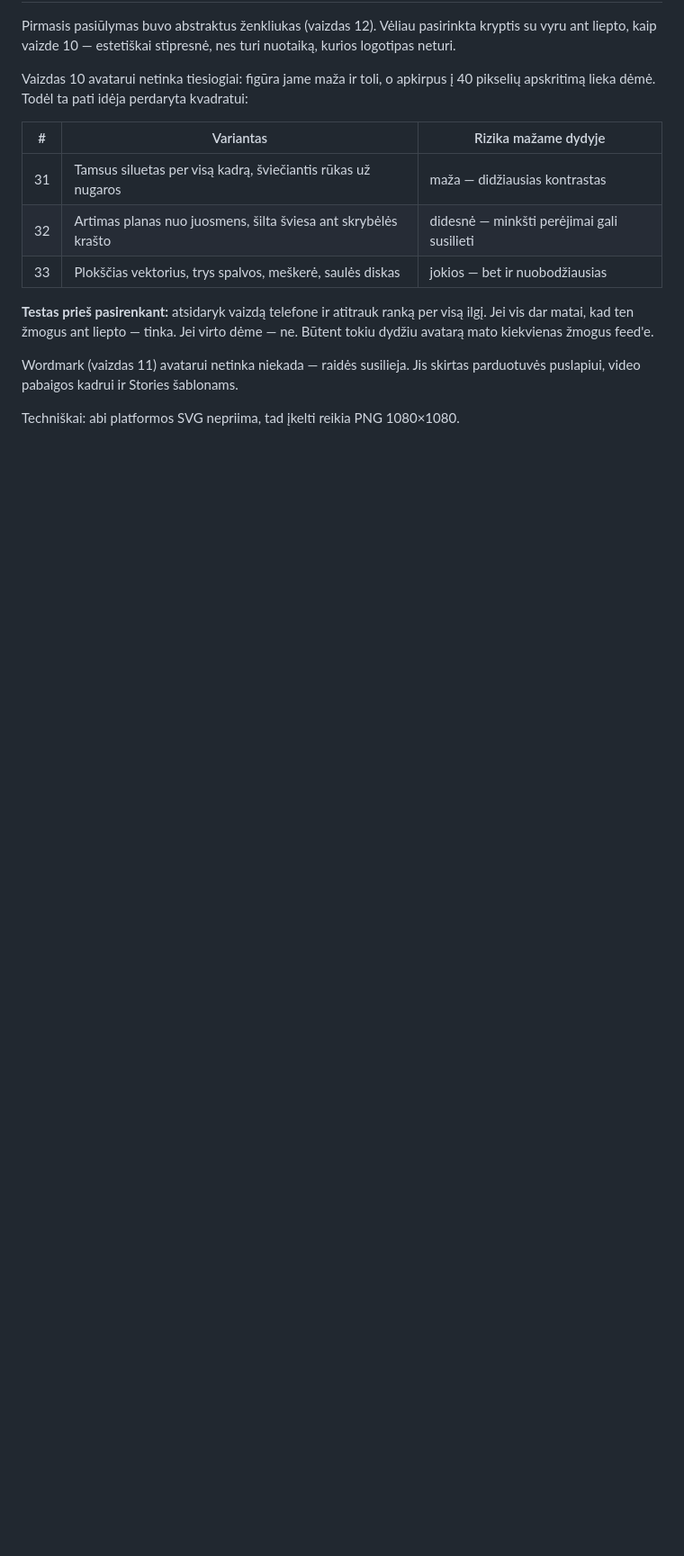
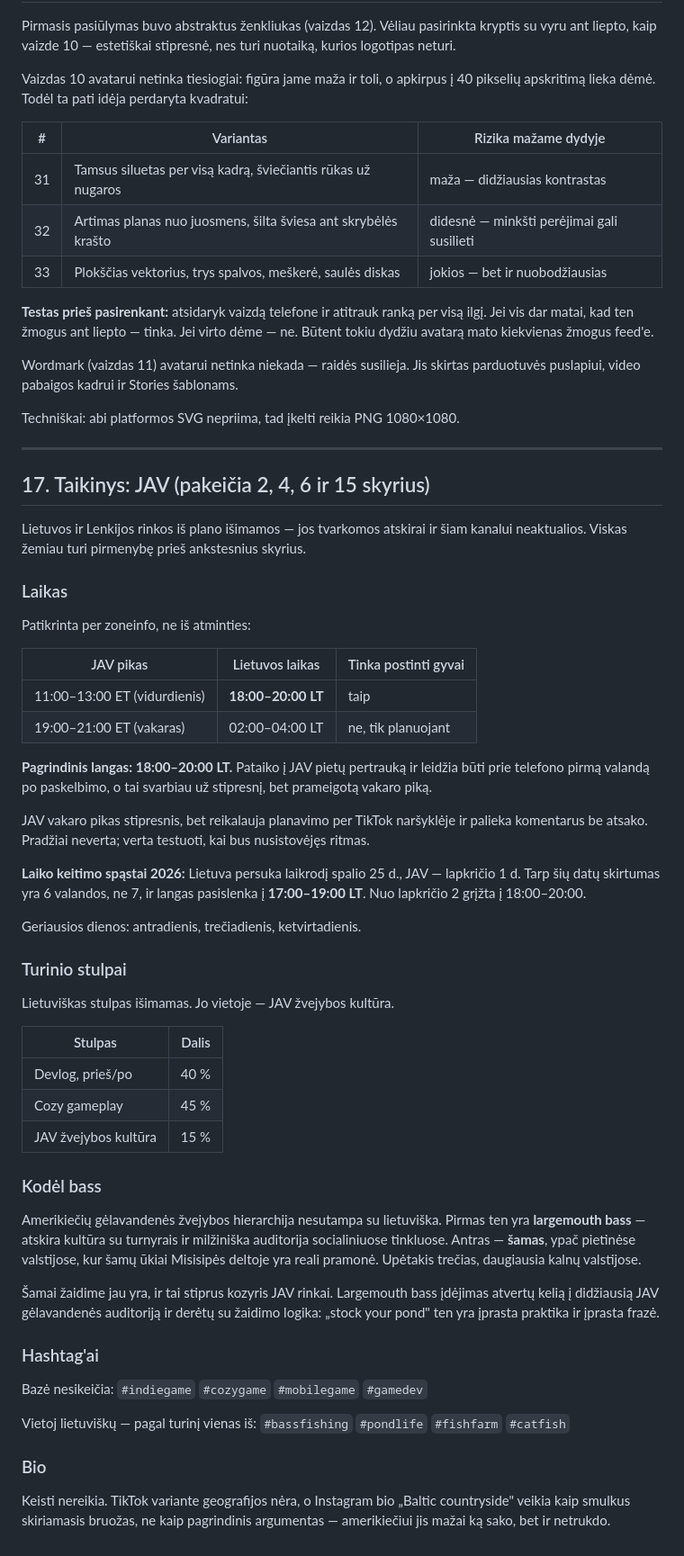
Before and after one commit to svedasgediminas-source/svedasbau.de, a Markdown page: marketing/zuvu-ukis-tiktok-instagram.md, the part around the change. Shown at 90% size. Drawn GitHub-style; blank space fills up the shorter version.

Commit message:
Retarget the channel at the US market
The Lithuanian and Polish markets are handled separately and are not this
channel's concern, so the plan now optimizes for the US alone. This
section takes precedence over the earlier language, timing and pillar
sections.

Timing, computed with zoneinfo rather than recalled: the US midday peak
lands at 18:00-20:00 Lithuanian time, so posts can go out live during a
normal evening and still catch the American lunch scroll, with the author
awake for the first hour of comments. The stronger US evening peak falls
at 02:00-04:00 local and would need scheduling, which costs that first
hour. Also records that Lithuania and the US change clocks a week apart
in 2026, which shifts the window an hour earlier between October 25 and
November 1.

Content: drops the Lithuanian pillar and replaces it with US freshwater
fishing culture, where largemouth bass leads and catfish follows. The
game already has catfish; adding bass would reach the largest freshwater
audience there and fits the pond-stocking premise.

Co-Authored-By: Claude Opus 5 <noreply@anthropic.com>
Claude-Session: https://claude.ai/code/session_01TfEiF1jRhSWN4t6JEYDLp9

```diff
--- a/marketing/zuvu-ukis-tiktok-instagram.md
+++ b/marketing/zuvu-ukis-tiktok-instagram.md
@@ -569,3 +569,70 @@ Wordmark (vaizdas 11) avatarui netinka niekada — raidės susilieja. Jis
 skirtas parduotuvės puslapiui, video pabaigos kadrui ir Stories šablonams.
 
 Techniškai: abi platformos SVG nepriima, tad įkelti reikia PNG 1080×1080.
+
+---
+
+## 17. Taikinys: JAV (pakeičia 2, 4, 6 ir 15 skyrius)
+
+Lietuvos ir Lenkijos rinkos iš plano išimamos — jos tvarkomos atskirai ir
+šiam kanalui neaktualios. Viskas žemiau turi pirmenybę prieš ankstesnius
+skyrius.
+
+### Laikas
+
+Patikrinta per zoneinfo, ne iš atminties:
+
+| JAV pikas | Lietuvos laikas | Tinka postinti gyvai |
+|---|---|---|
+| 11:00–13:00 ET (vidurdienis) | **18:00–20:00 LT** | taip |
+| 19:00–21:00 ET (vakaras) | 02:00–04:00 LT | ne, tik planuojant |
+
+**Pagrindinis langas: 18:00–20:00 LT.** Pataiko į JAV pietų pertrauką ir
+leidžia būti prie telefono pirmą valandą po paskelbimo, o tai svarbiau už
+stipresnį, bet prameigotą vakaro piką.
+
+JAV vakaro pikas stipresnis, bet reikalauja planavimo per TikTok naršyklėje
+ir palieka komentarus be atsako. Pradžiai neverta; verta testuoti, kai bus
+nusistovėjęs ritmas.
+
+**Laiko keitimo spąstai 2026:** Lietuva persuka laikrodį spalio 25 d., JAV —
+lapkričio 1 d. Tarp šių datų skirtumas yra 6 valandos, ne 7, ir langas
+pasislenka į **17:00–19:00 LT**. Nuo lapkričio 2 grįžta į 18:00–20:00.
+
+Geriausios dienos: antradienis, trečiadienis, ketvirtadienis.
+
+### Turinio stulpai
+
+Lietuviškas stulpas išimamas. Jo vietoje — JAV žvejybos kultūra.
+
+| Stulpas | Dalis |
+|---|---|
+| Devlog, prieš/po | 40 % |
+| Cozy gameplay | 45 % |
+| JAV žvejybos kultūra | 15 % |
+
+### Kodėl bass
+
+Amerikiečių gėlavandenės žvejybos hierarchija nesutampa su lietuviška.
+Pirmas ten yra **largemouth bass** — atskira kultūra su turnyrais ir
+milžiniška auditorija socialiniuose tinkluose. Antras — **šamas**, ypač
+pietinėse valstijose, kur šamų ūkiai Misisipės deltoje yra reali pramonė.
+Upėtakis trečias, daugiausia kalnų valstijose.
+
+Šamai žaidime jau yra, ir tai stiprus kozyris JAV rinkai. Largemouth bass
+įdėjimas atvertų kelią į didžiausią JAV gėlavandenės auditoriją ir derėtų
+su žaidimo logika: „stock your pond" ten yra įprasta praktika ir įprasta
+frazė.
+
+### Hashtag'ai
+
+Bazė nesikeičia: `#indiegame` `#cozygame` `#mobilegame` `#gamedev`
+
+Vietoj lietuviškų — pagal turinį vienas iš: `#bassfishing` `#pondlife`
+`#fishfarm` `#catfish`
+
+### Bio
+
+Keisti nereikia. TikTok variante geografijos nėra, o Instagram bio
+„Baltic countryside" veikia kaip smulkus skiriamasis bruožas, ne kaip
+pagrindinis argumentas — amerikiečiui jis mažai ką sako, bet ir netrukdo.
```
